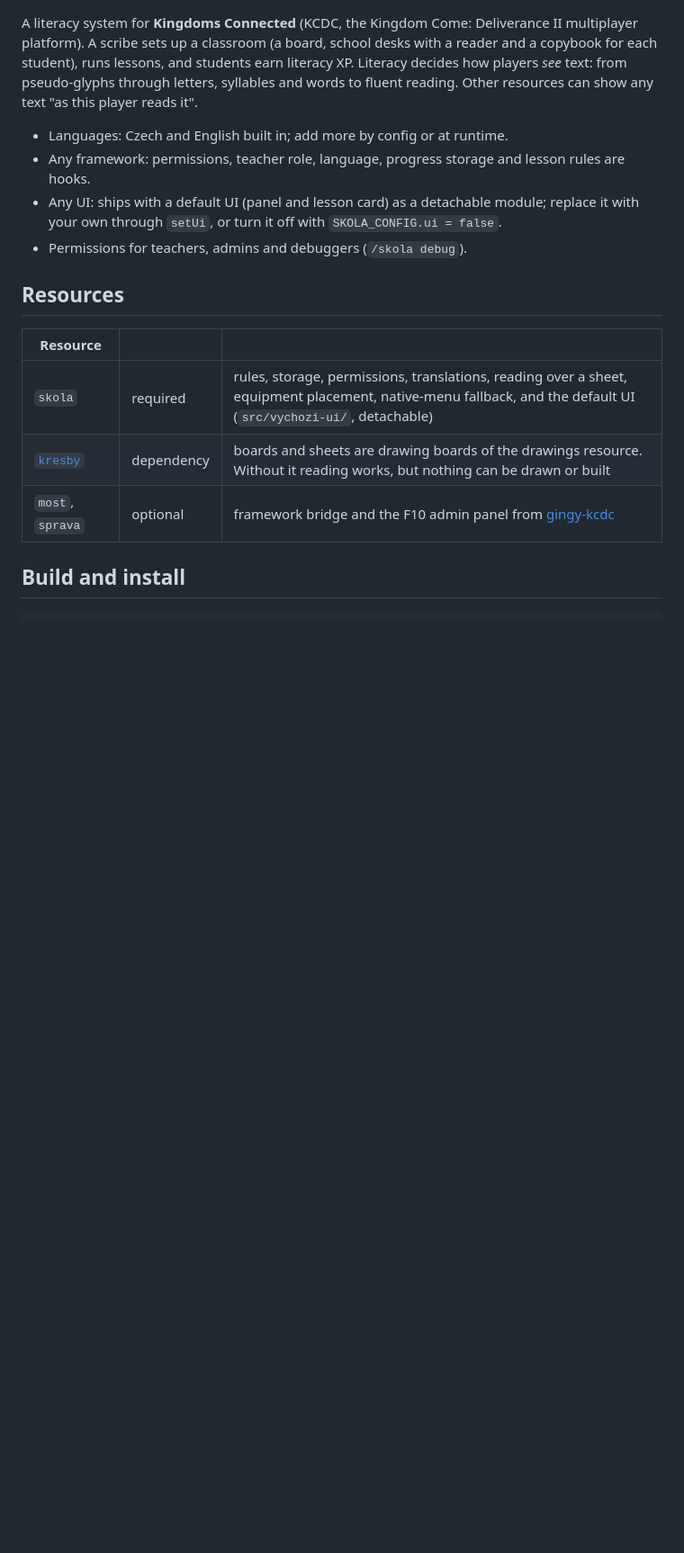
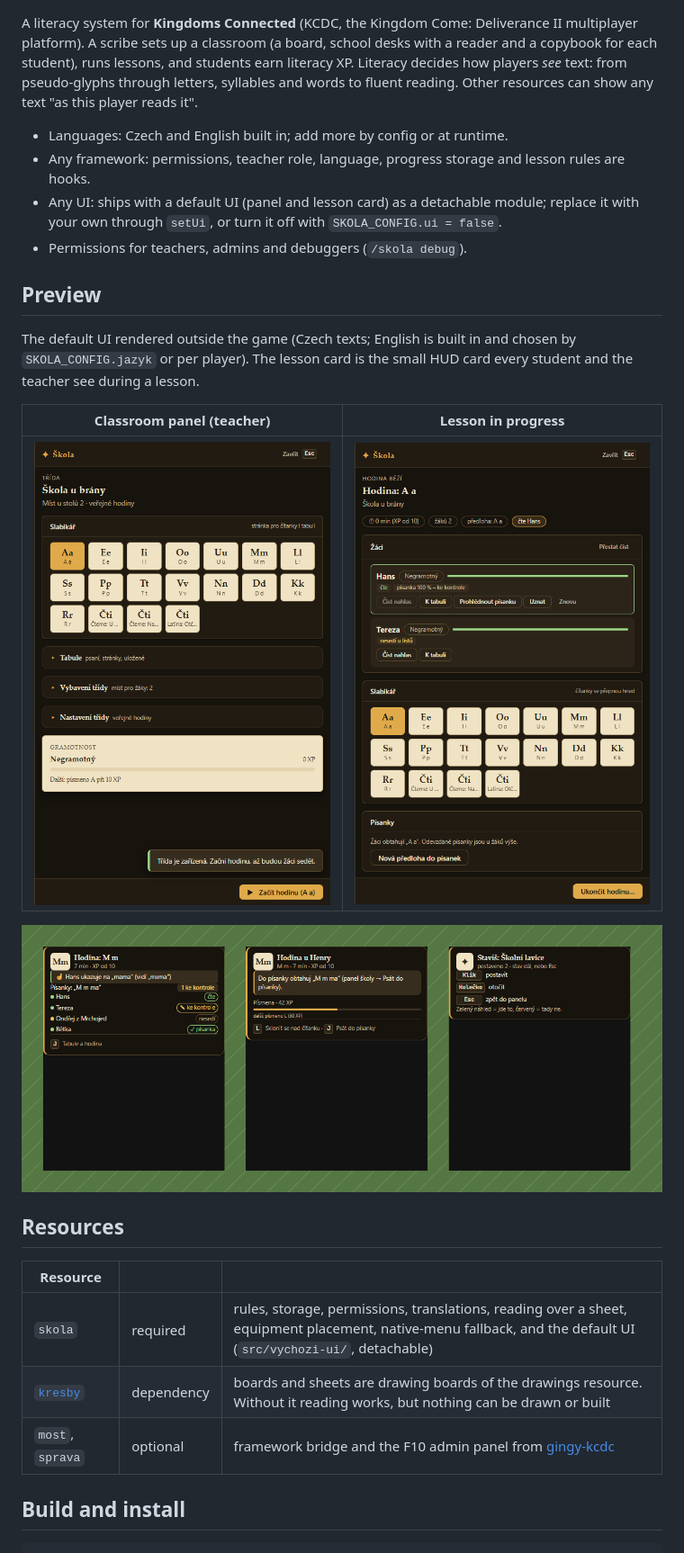
Before and after one commit to gingygames/kcdc-skola, a Markdown page: README.md, the part around the change. Shown at 90% size. Drawn GitHub-style; pictures changed too: preview/classroom.png (added), preview/lesson-card.png (added), preview/lesson.png (added); blank space fills up the shorter version.

Commit message:
Mirror of gingy-kcdc 702a615: review for KCDC 1.7.3, README preview images
Co-Authored-By: Claude Fable 5.1 <noreply@anthropic.com>

```diff
--- a/README.md
+++ b/README.md
@@ -10,6 +10,17 @@ fluent reading. Other resources can show any text "as this player reads it".
 - Any UI: ships with a default UI (panel and lesson card) as a detachable module; replace it with your own through
   `setUi`, or turn it off with `SKOLA_CONFIG.ui = false`.
 - Permissions for teachers, admins and debuggers (`/skola debug`).
+
+## Preview
+
+The default UI rendered outside the game (Czech texts; English is built in and chosen by `SKOLA_CONFIG.jazyk` or
+per player). The lesson card is the small HUD card every student and the teacher see during a lesson.
+
+| Classroom panel (teacher) | Lesson in progress |
+|---|---|
+| ![Classroom](preview/classroom.png) | ![Lesson](preview/lesson.png) |
+
+![Lesson card: teacher, student, building a desk](preview/lesson-card.png)
 
 ## Resources
 
```
Also changed, not shown: ZDROJ.md (+1 -1 lines), skola/kcdc/README.md (+1 -1 lines), 12 other files.
